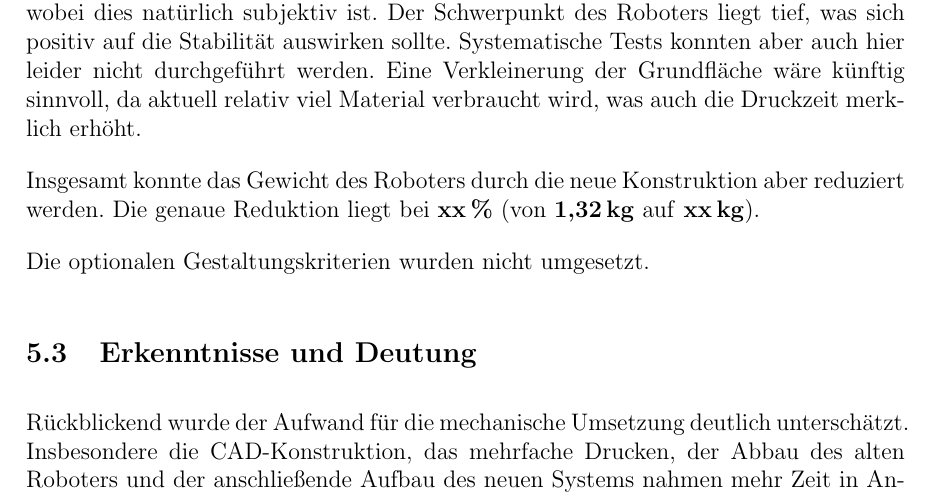
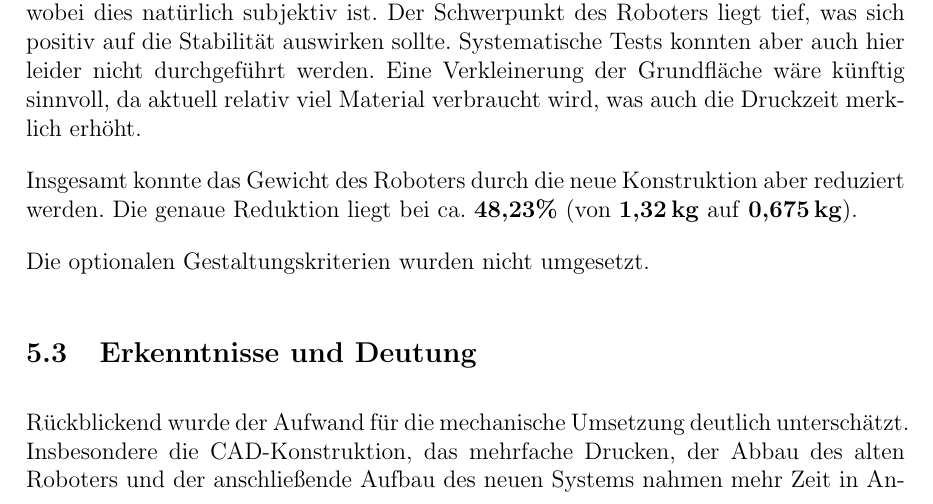
Before and after one commit to hector-crawler/abschlussarbeit, a LaTeX document (abschlussbericht.tex, which reads sections/schluss.tex): part of page 18 of 24, cut so that both start at the same text. Compiled offline with pdfLaTeX.

Commit message:
konkrete Werte eintragen

```diff
--- a/sections/schluss.tex
+++ b/sections/schluss.tex
@@ -19,8 +19,7 @@ Im Vergleich zum alten Roboter stellt die neue Konstruktion eine deutliche Verbe
 
 Das äußere Erscheinungsbild wirkt funktional und aus unserer Sicht auch ansprechend, wobei dies natürlich subjektiv ist. Der Schwerpunkt des Roboters liegt tief, was sich positiv auf die Stabilität auswirken sollte. Systematische Tests konnten aber auch hier leider nicht durchgeführt werden. Eine Verkleinerung der Grundfläche wäre künftig sinnvoll, da aktuell relativ viel Material verbraucht wird, was auch die Druckzeit merklich erhöht.
 
-Insgesamt konnte das Gewicht des Roboters durch die neue Konstruktion aber reduziert werden. Die genaue Reduktion liegt bei \textbf{xx\,\%} (von \textbf{1{,}32\,kg} auf \textbf{xx\,kg}).
-%TODO: konkrete Werte eintragen
+Insgesamt konnte das Gewicht des Roboters durch die neue Konstruktion aber reduziert werden. Die genaue Reduktion liegt bei ca. \textbf{48{,}23\%} (von \textbf{1{,}32\,kg} auf \textbf{0{,}675\,kg}).
 
 Die optionalen Gestaltungskriterien wurden nicht umgesetzt.
 
```
